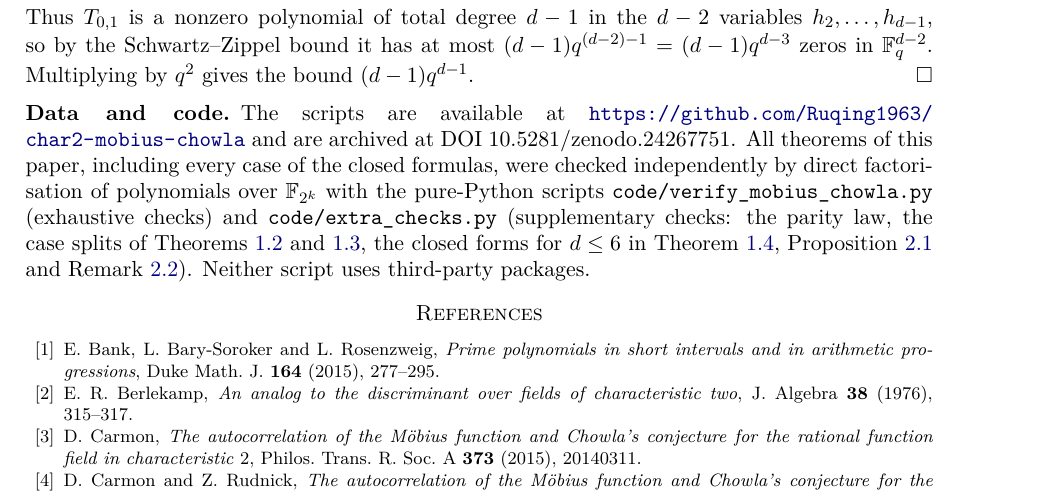
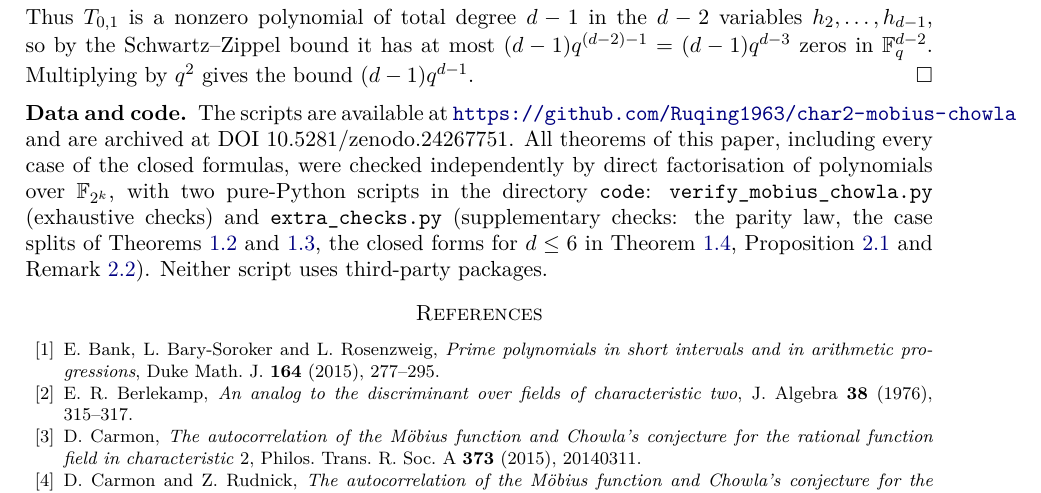
Before and after one commit to Ruqing1963/char2-mobius-chowla, a LaTeX paper (mobius_chowla_char2.tex): part of page 9 of 9, cut so that both start at the same text. Compiled offline with pdfLaTeX.

Commit message:
Reword Data and code paragraph (no bad boxes)

```diff
--- a/mobius_chowla_char2.tex
+++ b/mobius_chowla_char2.tex
@@ -574,11 +574,10 @@ Schwartz--Zippel bound it has at most $(d-1)q^{(d-2)-1}=(d-1)q^{d-3}$ zeros in $
 \end{proof}
 
 \subsection*{Data and code}
-\sloppy
 The scripts are available at \url{https://github.com/Ruqing1963/char2-mobius-chowla} and are archived at DOI
 10.5281/zenodo.24267751. All theorems of this paper, including every case of the closed formulas, were checked independently by direct
-factorisation of polynomials over $\mathbb{F}_{2^k}$ with the pure-Python scripts \texttt{code/verify\_mobius\_chowla.py}
-(exhaustive checks) and \texttt{code/extra\_checks.py} (supplementary checks: the parity law, the case splits of
+factorisation of polynomials over $\mathbb{F}_{2^k}$, with two pure-Python scripts in the directory \texttt{code}:
+\texttt{verify\_mobius\_chowla.py} (exhaustive checks) and \texttt{extra\_checks.py} (supplementary checks: the parity law, the case splits of
 Theorems~\ref{thm:mobius-I2} and~\ref{thm:chowla}, the closed forms for $d\le6$ in Theorem~\ref{thm:poly-mobius},
 Proposition~\ref{prop:sporadic} and Remark~\ref{rem:n16}). Neither script uses third-party packages.
 
```
Also changed, not shown: mobius_chowla_char2.pdf.
